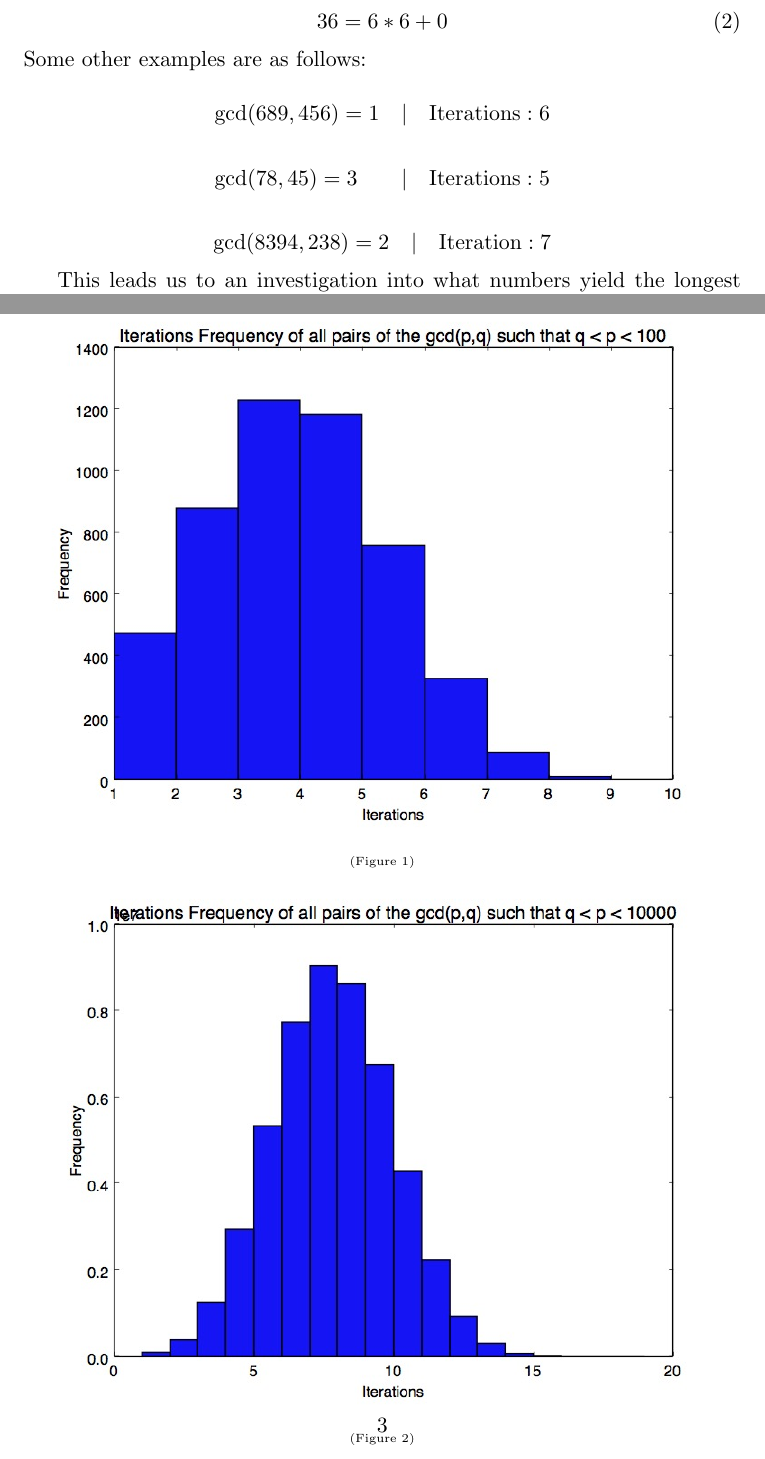
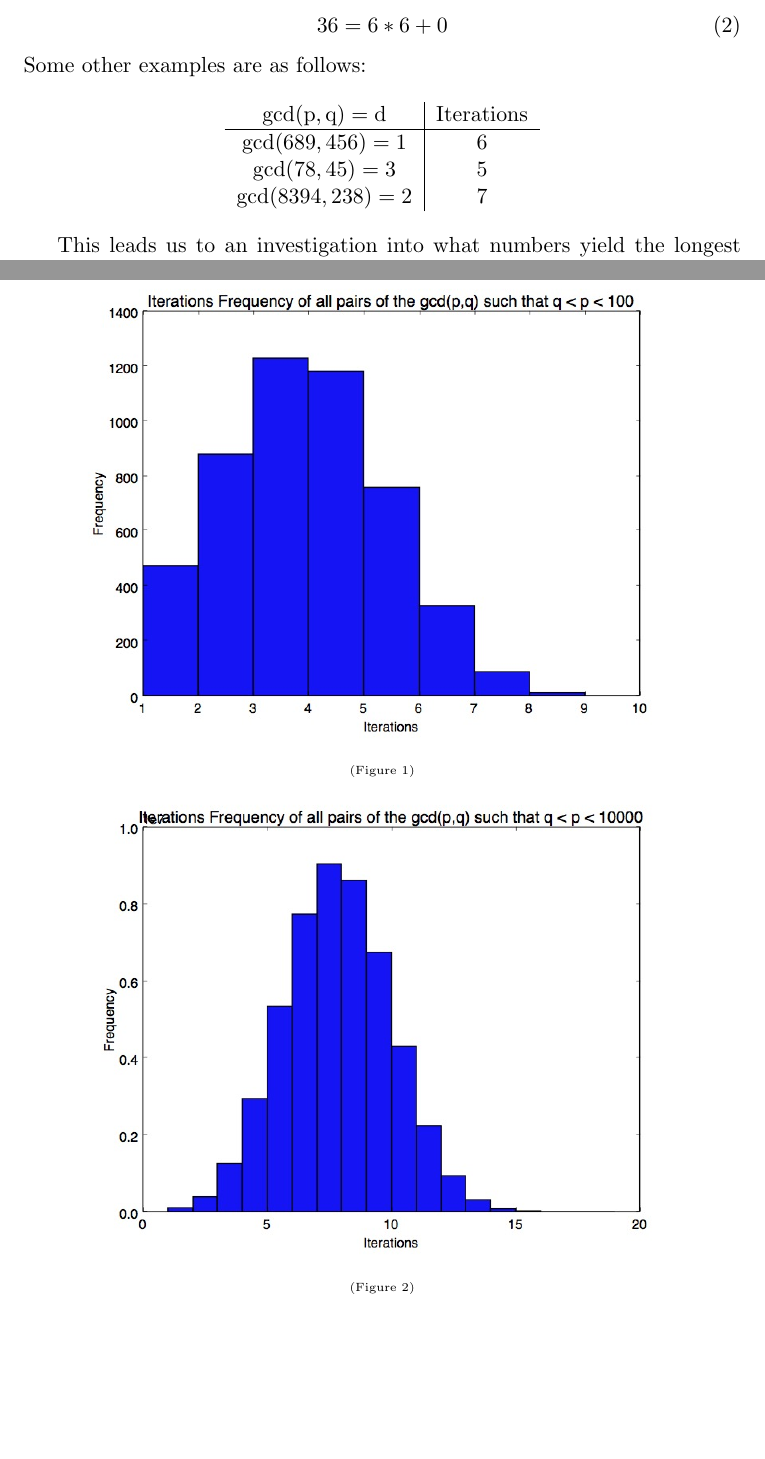
Before and after one commit to srsahibzada/MATH491, a LaTeX document (Euclid/euclid.tex): two parts of pages 3 and 4 of 7, joined at a grey line, cut so that both start at the same text, the shorter picture padded with empty space. Compiled offline with pdfLaTeX.

Commit message:
more minor changes
adsdas

```diff
--- a/Euclid/euclid.tex
+++ b/Euclid/euclid.tex
@@ -82,11 +82,23 @@ For example, the number of iterations it take to complete gcd$(42,36)$ is $2$, a
 	\end{equation}
 Some other examples are as follows:
 
-$$\mathrm{gcd}(689,456) = 1 \quad|\quad \mathrm{Iterations}: 6$$
+\begin{center}
+\begin{tabular}{c|c}
 
-$$\mathrm{gcd}(78,45) = 3 \quad\quad| \quad\mathrm{Iterations}: 5$$
+$\mathrm{gcd}(\mathrm{p},\mathrm{q}) = \mathrm{d}$ & Iterations
+\\
+\hline
+$\mathrm{gcd}(689,456) = 1$ & $6$\\
 
-$$\mathrm{gcd}(8394,238) = 2 \quad|\quad \mathrm{Iteration}: 7$$
+$\mathrm{gcd}(78,45) = 3$ & $5$\\
+
+$\mathrm{gcd}(8394,238) = 2$ & $7$\\
+
+
+\end{tabular}
+\end{center}
+
+
 
 
 This leads us to an investigation into what numbers yield the longest iterations, and the distribution of these iterations.
@@ -103,9 +115,9 @@ This leads us to an investigation into what numbers yield the longest iterations
 
 	\begin{figure}
 
-		\includegraphics[scale=.45]{2digit_iterationfreq.jpg}
-		\center \tiny(Figure 1)
-		\includegraphics[scale=.45]{4digit_iteration_freq.jpg}
+		\center \includegraphics[scale=.4]{2digit_iterationfreq.jpg}
+		\center \tiny(Figure 1)\\
+		\includegraphics[scale=.4]{4digit_iteration_freq.jpg}
 		\center \tiny(Figure 2)
 	\end{figure}
 
```
Also changed, not shown: Euclid/euclid.pdf, Euclid/euclid.tex (10 more changed lines), 2 other files.
